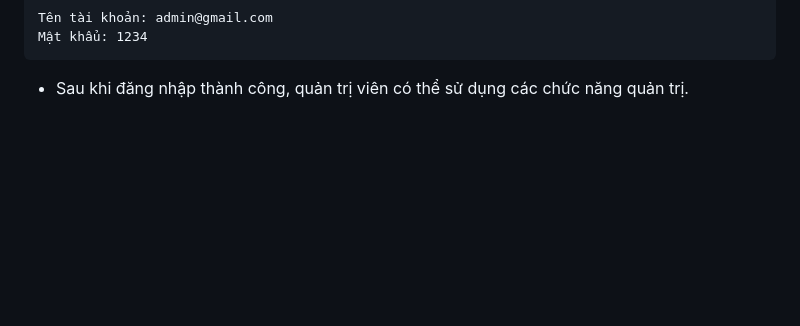
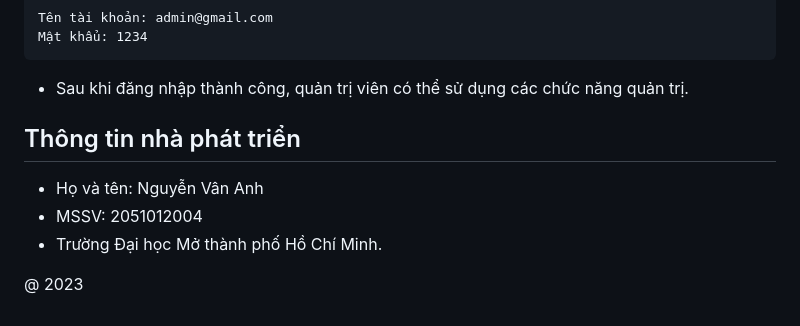
Before and after one commit to workanhnguyen/career_support, a Markdown page: README.md, the part around the change. Rendered like a GitHub page; blank space fills up the shorter version.

````diff
--- a/README.md
+++ b/README.md
@@ -74,3 +74,10 @@ Tên tài khoản: admin@gmail.com
 Mật khẩu: 1234
 ```
 * Sau khi đăng nhập thành công, quản trị viên có thể sử dụng các chức năng quản trị.
+
+## Thông tin nhà phát triển
+* Họ và tên: Nguyễn Vân Anh
+* MSSV: 2051012004
+* Trường Đại học Mở thành phố Hồ Chí Minh.
+
+@ 2023
````
